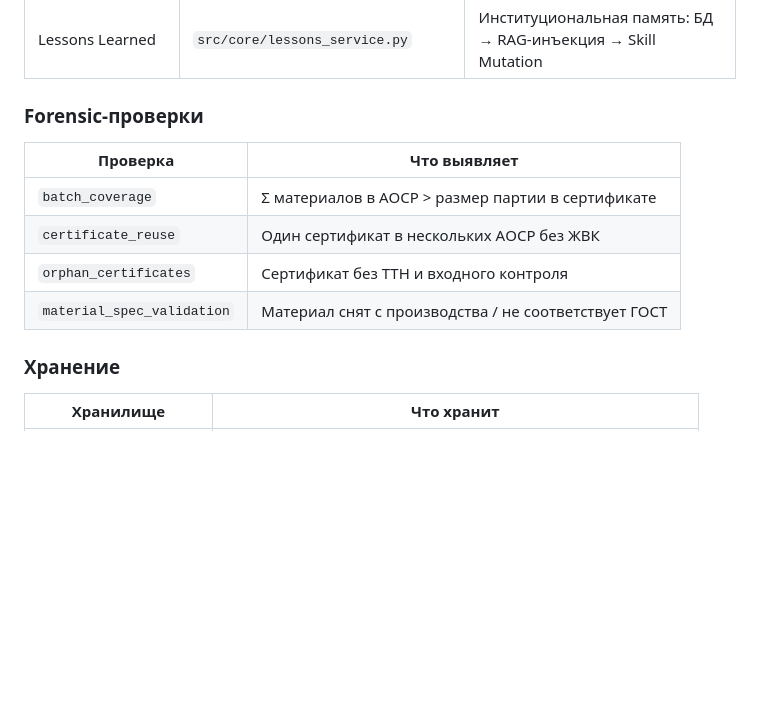
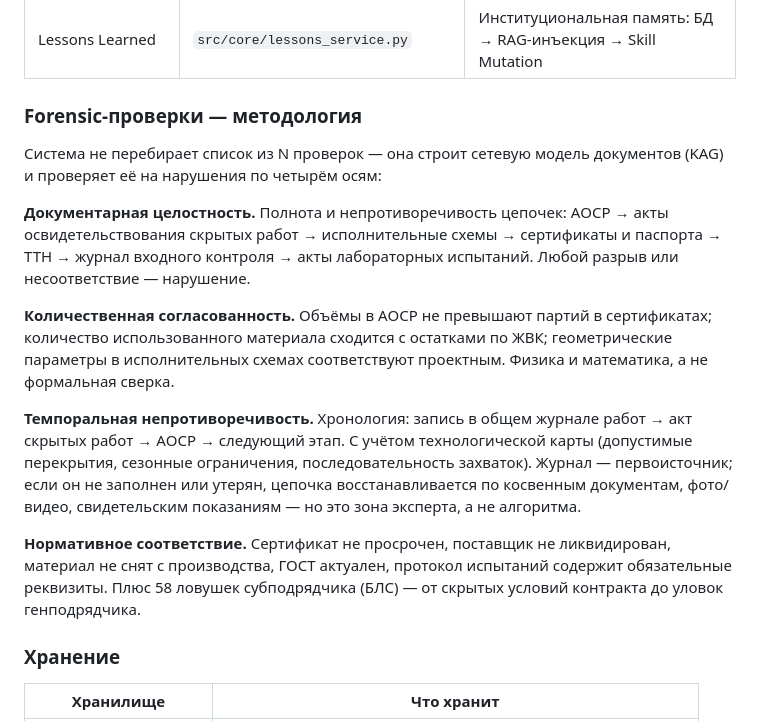
Before and after one commit to yamazaki1711/mac_asd, a Markdown page: README.md, the part around the change. GitHub-like rendering; blank space fills up the shorter version.

Commit message:
forensic: методология вместо перечня — 4 оси проверок (документарная, количественная, темпоральная, нормативная)

```diff
--- a/README.md
+++ b/README.md
@@ -60,14 +60,17 @@ python -m mcp_servers.asd_core.server
 | БЛС | `traps/default_traps.yaml` | 58 ловушек субподрядчика в 10 категориях + pgvector RAG |
 | Lessons Learned | `src/core/lessons_service.py` | Институциональная память: БД → RAG-инъекция → Skill Mutation |
 
-### Forensic-проверки
+### Forensic-проверки — методология
 
-| Проверка | Что выявляет |
-|----------|-------------|
-| `batch_coverage` | Σ материалов в АОСР > размер партии в сертификате |
-| `certificate_reuse` | Один сертификат в нескольких АОСР без ЖВК |
-| `orphan_certificates` | Сертификат без ТТН и входного контроля |
-| `material_spec_validation` | Материал снят с производства / не соответствует ГОСТ |
+Система не перебирает список из N проверок — она строит сетевую модель документов (KAG) и проверяет её на нарушения по четырём осям:
+
+**Документарная целостность.** Полнота и непротиворечивость цепочек: АОСР → акты освидетельствования скрытых работ → исполнительные схемы → сертификаты и паспорта → ТТН → журнал входного контроля → акты лабораторных испытаний. Любой разрыв или несоответствие — нарушение.
+
+**Количественная согласованность.** Объёмы в АОСР не превышают партий в сертификатах; количество использованного материала сходится с остатками по ЖВК; геометрические параметры в исполнительных схемах соответствуют проектным. Физика и математика, а не формальная сверка.
+
+**Темпоральная непротиворечивость.** Хронология: запись в общем журнале работ → акт скрытых работ → АОСР → следующий этап. С учётом технологической карты (допустимые перекрытия, сезонные ограничения, последовательность захваток). Журнал — первоисточник; если он не заполнен или утерян, цепочка восстанавливается по косвенным документам, фото/видео, свидетельским показаниям — но это зона эксперта, а не алгоритма.
+
+**Нормативное соответствие.** Сертификат не просрочен, поставщик не ликвидирован, материал не снят с производства, ГОСТ актуален, протокол испытаний содержит обязательные реквизиты. Плюс 58 ловушек субподрядчика (БЛС) — от скрытых условий контракта до уловок генподрядчика.
 
 ### Хранение
 
```
